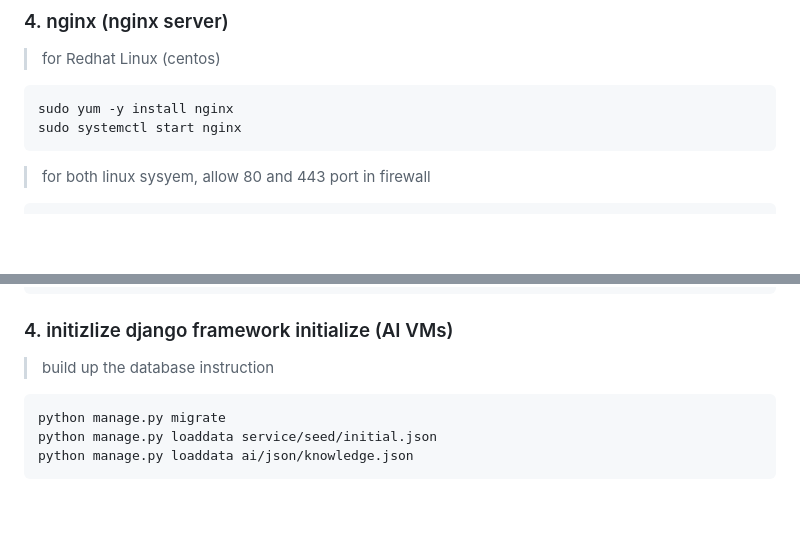
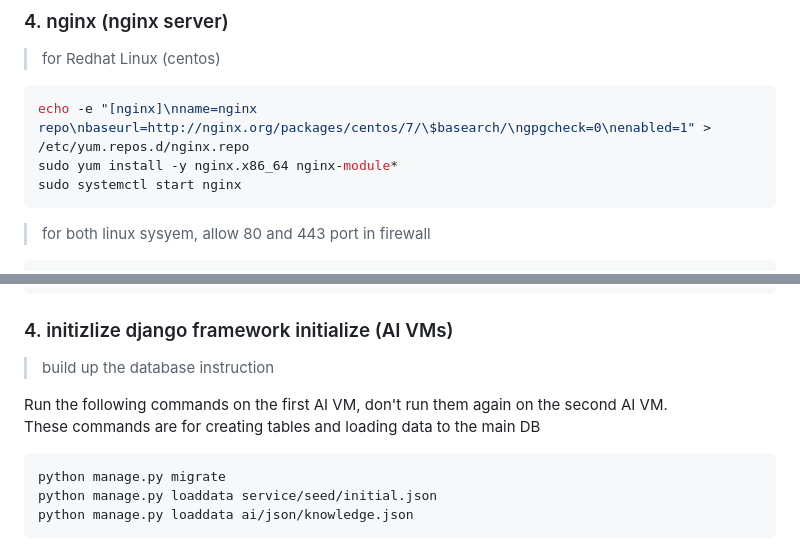
Before and after one commit to yurenke/ai-chatfilter, a Markdown page: README.eng.md, 2 parts joined by grey strips. GitHub-like rendering; blank space fills up the shorter version.

Commit message:
update nginx installation and django initialization part in the README.eng.md

````diff
--- a/README.eng.md
+++ b/README.eng.md
@@ -143,7 +143,8 @@ redis-cli --version
 ### 4. nginx (nginx server)
 > for Redhat Linux (centos)
 ```Shell
-sudo yum -y install nginx
+echo -e "[nginx]\nname=nginx repo\nbaseurl=http://nginx.org/packages/centos/7/\$basearch/\ngpgcheck=0\nenabled=1" > /etc/yum.repos.d/nginx.repo
+sudo yum install -y nginx.x86_64 nginx-module*
 sudo systemctl start nginx
 ```
 
@@ -264,6 +265,9 @@ pip install -r requirements.txt
 
 ### 4. initizlize django framework initialize (AI VMs)
 > build up the database instruction
+
+Run the following commands on the first AI VM, don't run them again on the second AI VM.
+These commands are for creating tables and loading data to the main DB
 ```Shell
 python manage.py migrate
 python manage.py loaddata service/seed/initial.json
````
